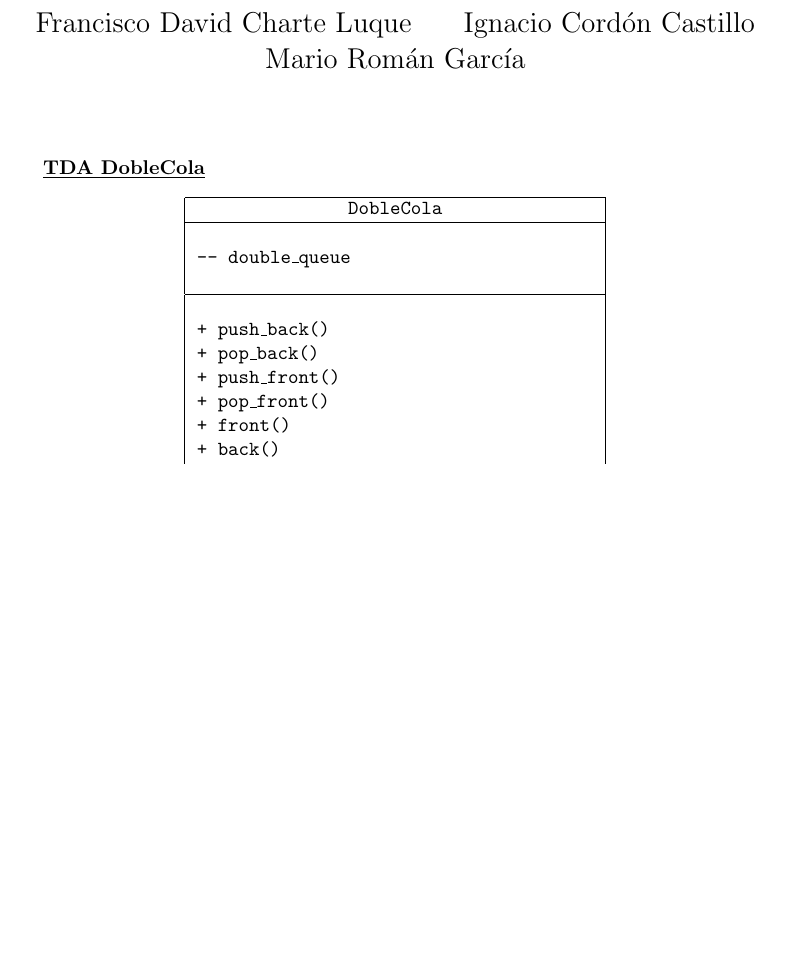
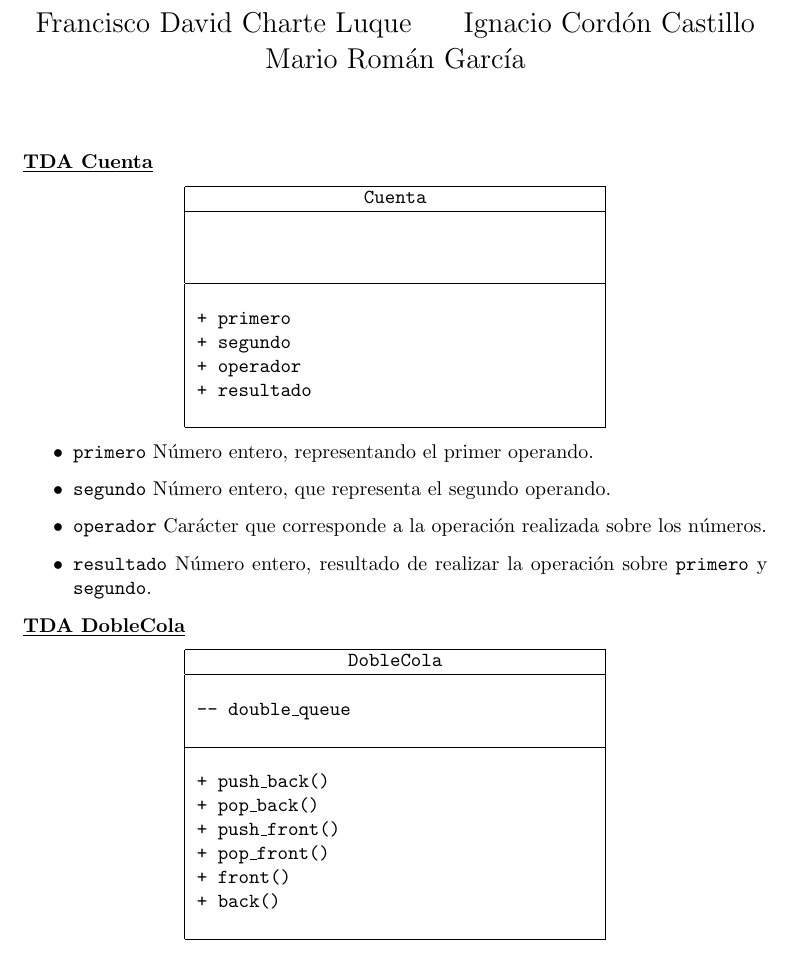
Before and after one commit to ncordon/RetoII, a LaTeX document (documentación/algoritmoReto.tex): part of page 1 of 3, cut so that both start at the same text, the shorter picture padded with empty space. Compiled offline with pdfLaTeX.

Commit message:
Añadida documentación del TDA Cuenta

```diff
--- a/documentación/algoritmoReto.tex
+++ b/documentación/algoritmoReto.tex
@@ -5,7 +5,7 @@
 \usepackage{algorithmic}
 \input{spanishAlgorithmic.tex}  % Variables de entorno en español
 
-\newcommand{\objeto}[4]{\underline{\textbf{TDA #1}}
+\newcommand{\objeto}[4]{\noindent\underline{\textbf{TDA #1}}
             \begin{center}\begin{tabular}{|p{7cm}|}
                  \hline
                  \multicolumn{1}{|c|}{\texttt{#1}}\\
@@ -29,6 +29,19 @@
 \date{}
 \begin{document}
 \maketitle
+
+\objeto{Cuenta}{}{
+        \C++{+ primero}\\
+        \C++{+ segundo}\\
+        \C++{+ operador}\\
+        \C++{+ resultado}
+    }{
+        \item \C++{primero} Número entero, representando el primer operando.
+        \item \C++{segundo} Número entero, que representa el segundo operando.
+        \item \C++{operador} Carácter que corresponde a la operación realizada sobre los números.
+        \item \C++{resultado} Número entero, resultado de realizar la operación sobre \C++{primero} y \C++{segundo}.
+    }
+
 
     \objeto{DobleCola}{\C++{-- double\_queue}}
                 {\C++{+ push\_back()}\\
```
Also changed, not shown: documentación/algoritmoReto.pdf, 1 other file.
